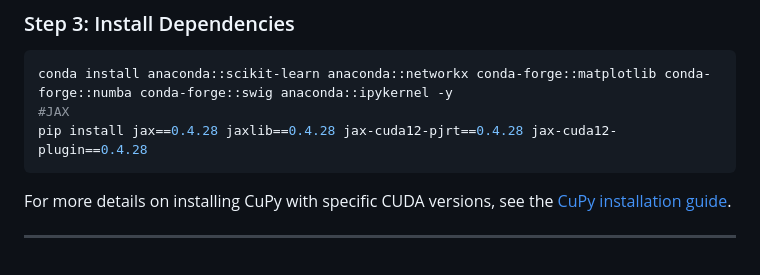
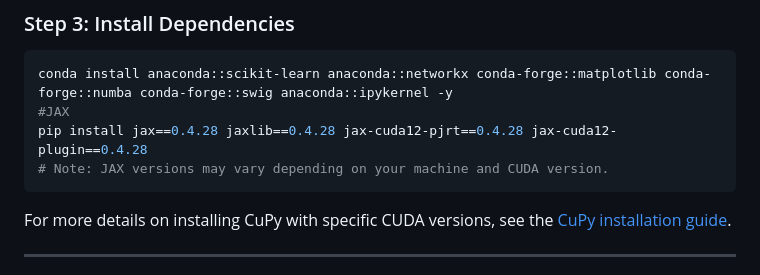
Before and after one commit to Ziaeemehr/workshop_hpcpy, a Markdown page: README.md, the part around the change. Rendered like a GitHub page.

Commit message:
Add note regarding JAX version variability based on machine and CUDA version

````diff
--- a/README.md
+++ b/README.md
@@ -43,6 +43,7 @@ cd  workshop_hpcpy
 conda install anaconda::scikit-learn anaconda::networkx conda-forge::matplotlib conda-forge::numba conda-forge::swig anaconda::ipykernel -y
 #JAX
 pip install jax==0.4.28 jaxlib==0.4.28 jax-cuda12-pjrt==0.4.28 jax-cuda12-plugin==0.4.28
+# Note: JAX versions may vary depending on your machine and CUDA version.
 ```
 
 For more details on installing CuPy with specific CUDA versions, see the [CuPy installation guide](https://docs.cupy.dev/en/stable/install.html).
````
